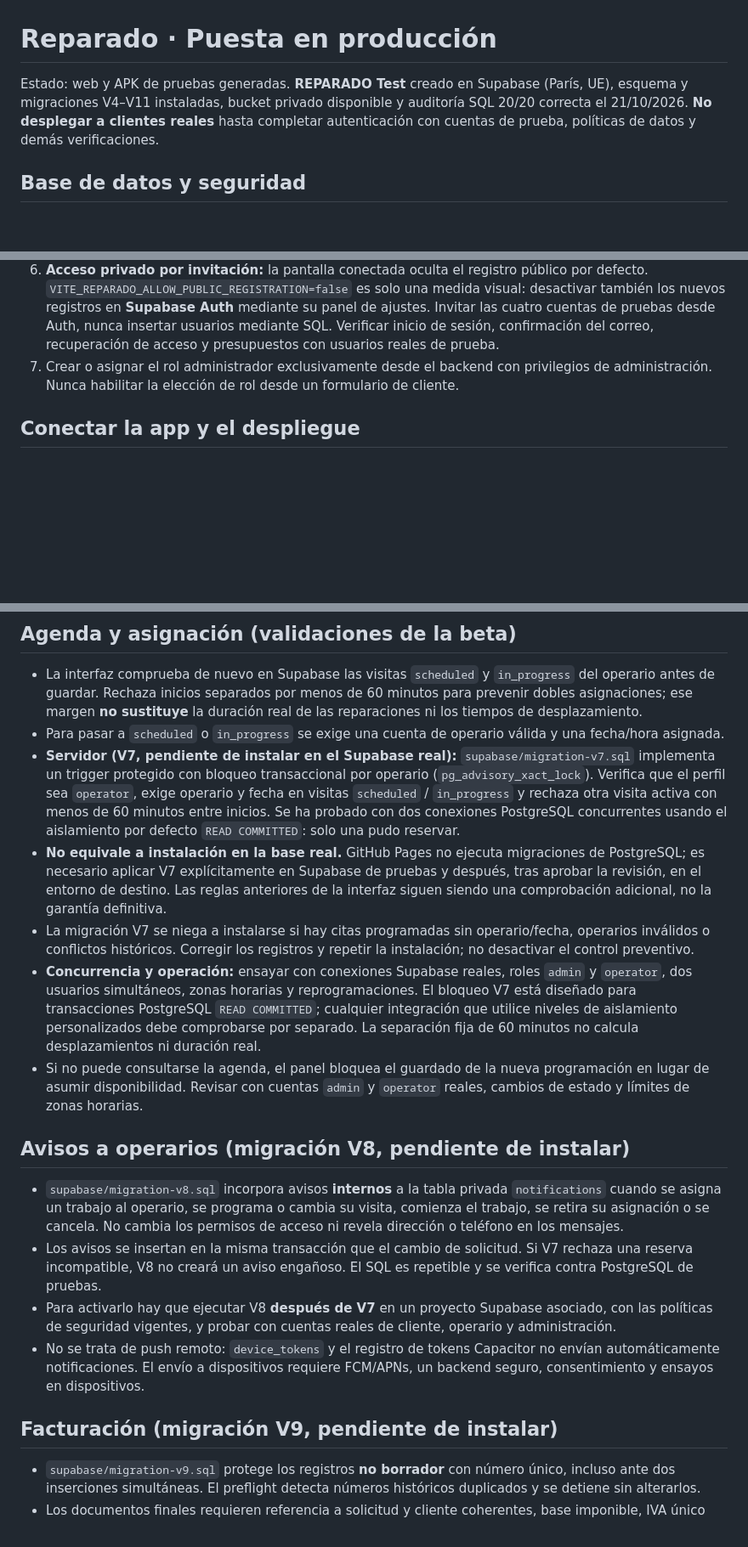
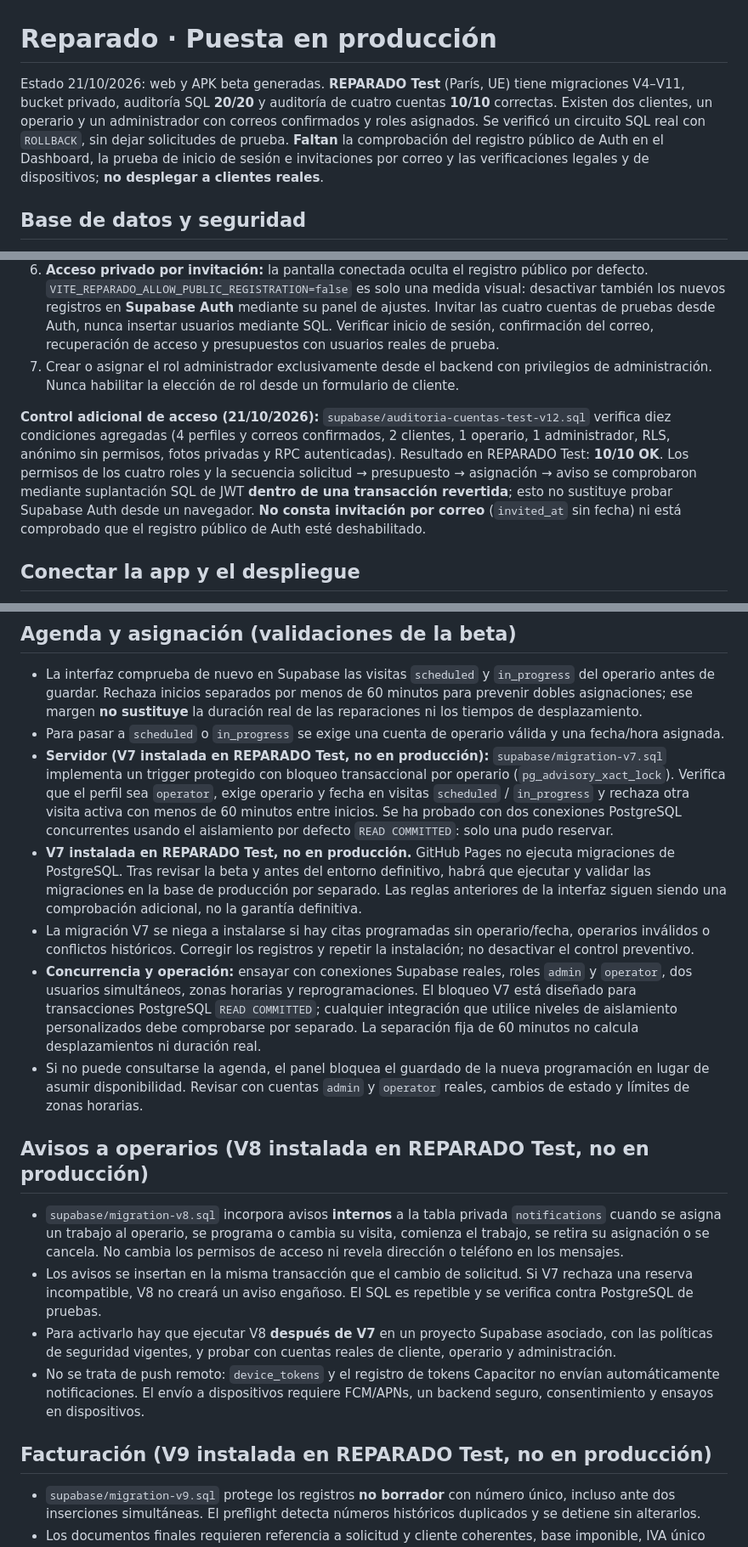
Before and after one commit to warks1/REPARADO, a Markdown page: docs/production-readiness.md, 3 parts joined by grey strips. Shown at 85% size. Rendered like a GitHub page; blank space fills up the shorter version.

Commit message:
Actualizar checklist con roles reales verificados y V7–V9 instaladas en Supabase Test

```diff
--- a/docs/production-readiness.md
+++ b/docs/production-readiness.md
@@ -1,6 +1,6 @@
 # Reparado · Puesta en producción
 
-Estado: web y APK de pruebas generadas. **REPARADO Test** creado en Supabase (París, UE), esquema y migraciones V4–V11 instaladas, bucket privado disponible y auditoría SQL 20/20 correcta el 21/10/2026. **No desplegar a clientes reales** hasta completar autenticación con cuentas de prueba, políticas de datos y demás verificaciones.
+Estado 21/10/2026: web y APK beta generadas. **REPARADO Test** (París, UE) tiene migraciones V4–V11, bucket privado, auditoría SQL **20/20** y auditoría de cuatro cuentas **10/10** correctas. Existen dos clientes, un operario y un administrador con correos confirmados y roles asignados. Se verificó un circuito SQL real con `ROLLBACK`, sin dejar solicitudes de prueba. **Faltan** la comprobación del registro público de Auth en el Dashboard, la prueba de inicio de sesión e invitaciones por correo y las verificaciones legales y de dispositivos; **no desplegar a clientes reales**.
 
 ## Base de datos y seguridad
 1. Crear un proyecto propio de Supabase en una región adecuada para operar en España/UE.
@@ -11,6 +11,9 @@ Estado: web y APK de pruebas generadas. **REPARADO Test** creado en Supabase (Pa
 6. **Acceso privado por invitación:** la pantalla conectada oculta el registro público por defecto. `VITE_REPARADO_ALLOW_PUBLIC_REGISTRATION=false` es solo una medida visual: desactivar también los nuevos registros en **Supabase Auth** mediante su panel de ajustes. Invitar las cuatro cuentas de pruebas desde Auth, nunca insertar usuarios mediante SQL. Verificar inicio de sesión, confirmación del correo, recuperación de acceso y presupuestos con usuarios reales de prueba.
 7. Crear o asignar el rol administrador exclusivamente desde el backend con privilegios de administración. Nunca habilitar la elección de rol desde un formulario de cliente.
 
+
+**Control adicional de acceso (21/10/2026):** `supabase/auditoria-cuentas-test-v12.sql` verifica diez condiciones agregadas (4 perfiles y correos confirmados, 2 clientes, 1 operario, 1 administrador, RLS, anónimo sin permisos, fotos privadas y RPC autenticadas). Resultado en REPARADO Test: **10/10 OK**. Los permisos de los cuatro roles y la secuencia solicitud → presupuesto → asignación → aviso se comprobaron mediante suplantación SQL de JWT **dentro de una transacción revertida**; esto no sustituye probar Supabase Auth desde un navegador. **No consta invitación por correo** (`invited_at` sin fecha) ni está comprobado que el registro público de Auth esté deshabilitado.
+
 ## Conectar la app y el despliegue
 1. Configurar en GitHub Actions las variables `VITE_SUPABASE_URL` y `VITE_SUPABASE_ANON_KEY` como secretos de repositorio. La clave anónima/publicable puede exponerse en el cliente, pero **nunca** incluir la clave `service_role`, claves de administración o contraseñas en Vite ni en GitHub Pages.
 2. Ejecutar de nuevo el flujo de publicación web y el flujo de Android, porque las variables `VITE_*` se incorporan **en el momento de compilar**. Una APK generada antes de configurar las variables seguirá funcionando solo en local.
@@ -20,19 +23,19 @@ Estado: web y APK de pruebas generadas. **REPARADO Test** creado en Supabase (Pa
 ## Agenda y asignación (validaciones de la beta)
 - La interfaz comprueba de nuevo en Supabase las visitas `scheduled` y `in_progress` del operario antes de guardar. Rechaza inicios separados por menos de 60 minutos para prevenir dobles asignaciones; ese margen **no sustituye** la duración real de las reparaciones ni los tiempos de desplazamiento.
 - Para pasar a `scheduled` o `in_progress` se exige una cuenta de operario válida y una fecha/hora asignada.
-- **Servidor (V7, pendiente de instalar en el Supabase real):** `supabase/migration-v7.sql` implementa un trigger protegido con bloqueo transaccional por operario (`pg_advisory_xact_lock`). Verifica que el perfil sea `operator`, exige operario y fecha en visitas `scheduled` / `in_progress` y rechaza otra visita activa con menos de 60 minutos entre inicios. Se ha probado con dos conexiones PostgreSQL concurrentes usando el aislamiento por defecto `READ COMMITTED`: solo una pudo reservar.
-- **No equivale a instalación en la base real.** GitHub Pages no ejecuta migraciones de PostgreSQL; es necesario aplicar V7 explícitamente en Supabase de pruebas y después, tras aprobar la revisión, en el entorno de destino. Las reglas anteriores de la interfaz siguen siendo una comprobación adicional, no la garantía definitiva.
+- **Servidor (V7 instalada en REPARADO Test, no en producción):** `supabase/migration-v7.sql` implementa un trigger protegido con bloqueo transaccional por operario (`pg_advisory_xact_lock`). Verifica que el perfil sea `operator`, exige operario y fecha en visitas `scheduled` / `in_progress` y rechaza otra visita activa con menos de 60 minutos entre inicios. Se ha probado con dos conexiones PostgreSQL concurrentes usando el aislamiento por defecto `READ COMMITTED`: solo una pudo reservar.
+- **V7 instalada en REPARADO Test, no en producción.** GitHub Pages no ejecuta migraciones de PostgreSQL. Tras revisar la beta y antes del entorno definitivo, habrá que ejecutar y validar las migraciones en la base de producción por separado. Las reglas anteriores de la interfaz siguen siendo una comprobación adicional, no la garantía definitiva.
 - La migración V7 se niega a instalarse si hay citas programadas sin operario/fecha, operarios inválidos o conflictos históricos. Corregir los registros y repetir la instalación; no desactivar el control preventivo.
 - **Concurrencia y operación:** ensayar con conexiones Supabase reales, roles `admin` y `operator`, dos usuarios simultáneos, zonas horarias y reprogramaciones. El bloqueo V7 está diseñado para transacciones PostgreSQL `READ COMMITTED`; cualquier integración que utilice niveles de aislamiento personalizados debe comprobarse por separado. La separación fija de 60 minutos no calcula desplazamientos ni duración real.
 - Si no puede consultarse la agenda, el panel bloquea el guardado de la nueva programación en lugar de asumir disponibilidad. Revisar con cuentas `admin` y `operator` reales, cambios de estado y límites de zonas horarias.
 
-## Avisos a operarios (migración V8, pendiente de instalar)
+## Avisos a operarios (V8 instalada en REPARADO Test, no en producción)
 - `supabase/migration-v8.sql` incorpora avisos **internos** a la tabla privada `notifications` cuando se asigna un trabajo al operario, se programa o cambia su visita, comienza el trabajo, se retira su asignación o se cancela. No cambia los permisos de acceso ni revela dirección o teléfono en los mensajes.
 - Los avisos se insertan en la misma transacción que el cambio de solicitud. Si V7 rechaza una reserva incompatible, V8 no creará un aviso engañoso. El SQL es repetible y se verifica contra PostgreSQL de pruebas.
 - Para activarlo hay que ejecutar V8 **después de V7** en un proyecto Supabase asociado, con las políticas de seguridad vigentes, y probar con cuentas reales de cliente, operario y administración.
 - No se trata de push remoto: `device_tokens` y el registro de tokens Capacitor no envían automáticamente notificaciones. El envío a dispositivos requiere FCM/APNs, un backend seguro, consentimiento y ensayos en dispositivos.
 
-## Facturación (migración V9, pendiente de instalar)
+## Facturación (V9 instalada en REPARADO Test, no en producción)
 - `supabase/migration-v9.sql` protege los registros **no borrador** con número único, incluso ante dos inserciones simultáneas. El preflight detecta números históricos duplicados y se detiene sin alterarlos.
 - Los documentos finales requieren referencia a solicitud y cliente coherentes, base imponible, IVA único del 21 % y total consistente (redondeo de céntimos); no se admiten otros tipos de IVA sin ampliar el diseño fiscal.
 - Los registros ya emitidos quedan bloqueados para edición o borrado en la base de datos. Las rectificativas, anulaciones fiscales y pagos necesitarán un flujo regulado propio; no se simula su emisión desde el navegador.
```
